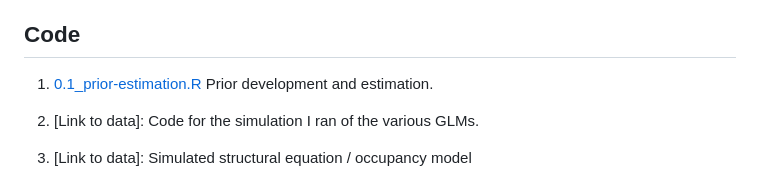
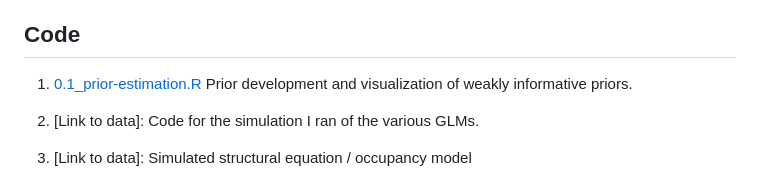
Before and after one commit to wall-jennifer/alpine-wildlife-climate-filtering, a Markdown page: README.md, the part around the change. Drawn GitHub-style.

```diff
--- a/README.md
+++ b/README.md
@@ -5,7 +5,7 @@
 TBD.
 
 ## Code
-  1. [0.1_prior-estimation.R](/code/0.1_prior-estimation.R) Prior development and estimation.
+  1. [0.1_prior-estimation.R](/code/0.1_prior-estimation.R) Prior development and visualization of weakly informative priors.
   2. [Link to data]: Code for the simulation I ran of the various GLMs.
   3. [Link to data]: Simulated structural equation / occupancy model
   4. Collared pika *(Ochotona collaris)* models:
```
